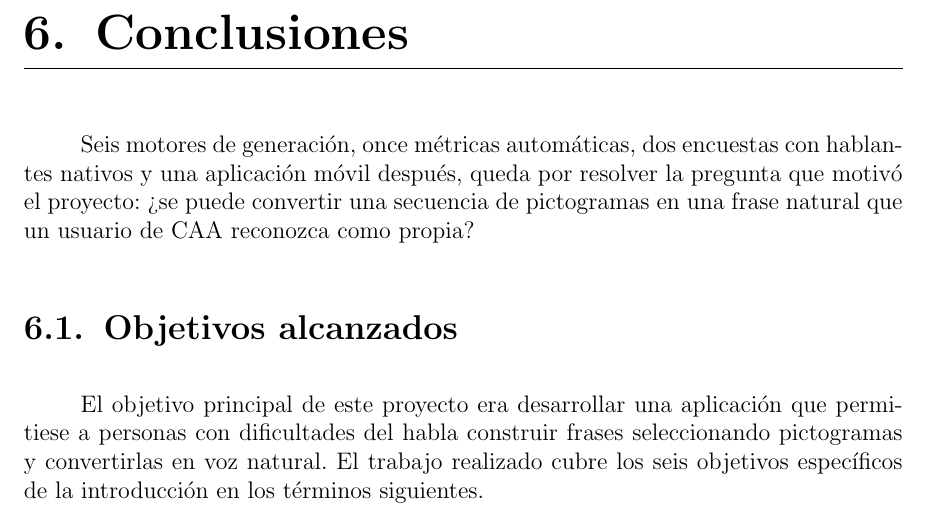
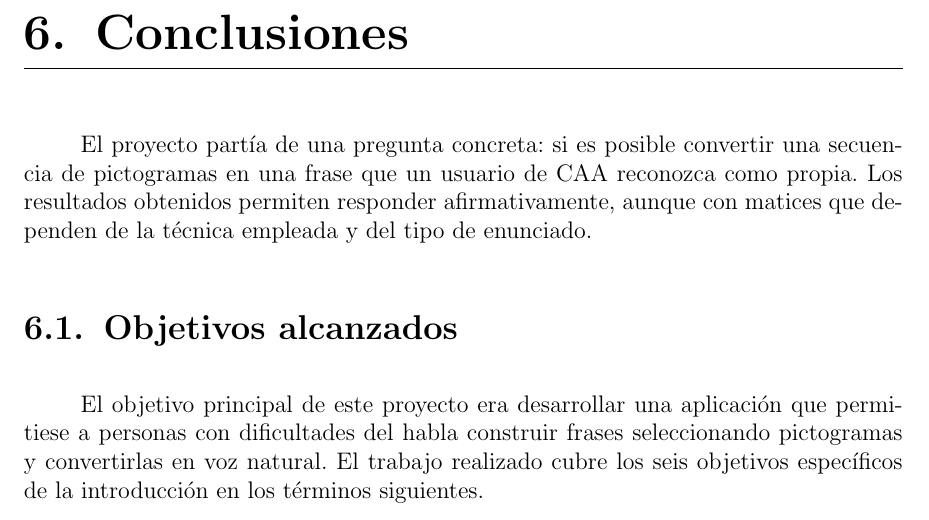
Before and after one commit to Lagaress/tfg-memory, a LaTeX document (main.tex, which reads sections/epilogue/conclusions.tex): part of page 89 of 123, cut so that both start at the same text. Compiled offline with pdfLaTeX.

Commit message:
Rewrite conclusions opening with a formal academic tone

```diff
--- a/sections/epilogue/conclusions.tex
+++ b/sections/epilogue/conclusions.tex
@@ -1,4 +1,4 @@
-Seis motores de generación, once métricas automáticas, dos encuestas con hablantes nativos y una aplicación móvil después, queda por resolver la pregunta que motivó el proyecto: ¿se puede convertir una secuencia de pictogramas en una frase natural que un usuario de CAA reconozca como propia?
+El proyecto partía de una pregunta concreta: si es posible convertir una secuencia de pictogramas en una frase que un usuario de CAA reconozca como propia. Los resultados obtenidos permiten responder afirmativamente, aunque con matices que dependen de la técnica empleada y del tipo de enunciado.
 
 \section{Objetivos alcanzados}
 
```
